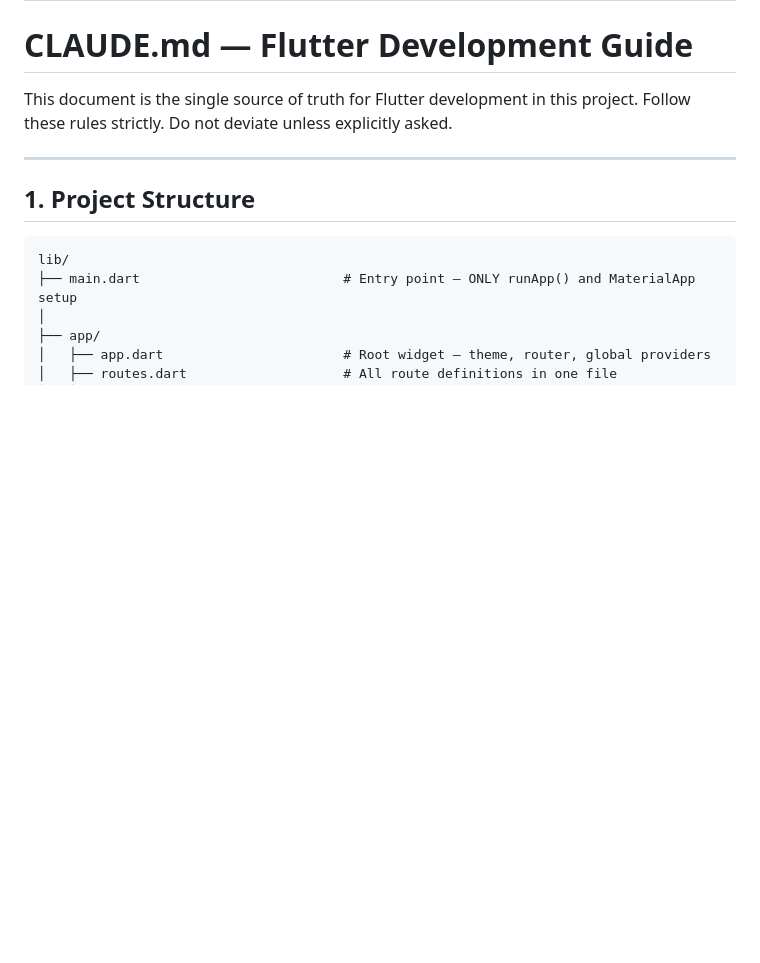
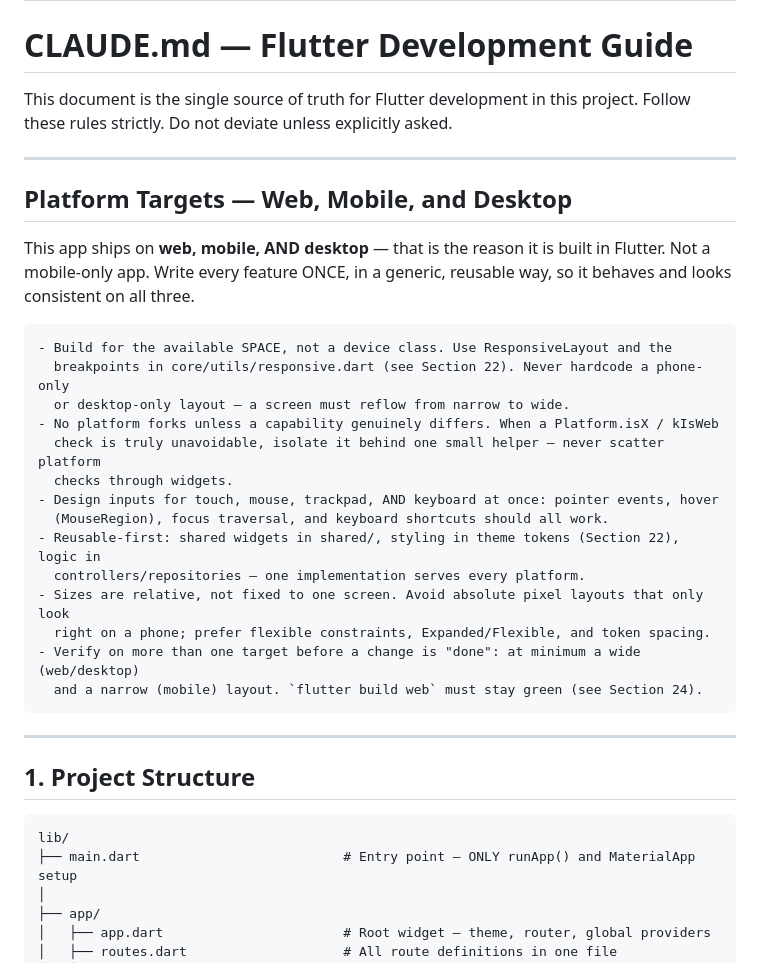
Before and after one commit to mmosh-pit/kiduna-mobile, a Markdown page: CLAUDE.md, the part around the change. GitHub-like rendering; blank space fills up the shorter version.

Commit message:
docs(claude): add web/mobile/desktop platform-targets rule

````diff
--- a/CLAUDE.md
+++ b/CLAUDE.md
@@ -64,6 +64,31 @@ WORKFLOW:
 # CLAUDE.md — Flutter Development Guide
 
 This document is the single source of truth for Flutter development in this project. Follow these rules strictly. Do not deviate unless explicitly asked.
+
+---
+
+## Platform Targets — Web, Mobile, and Desktop
+
+This app ships on **web, mobile, AND desktop** — that is the reason it is built in Flutter.
+Not a mobile-only app. Write every feature ONCE, in a generic, reusable way, so it behaves
+and looks consistent on all three.
+
+```
+- Build for the available SPACE, not a device class. Use ResponsiveLayout and the
+  breakpoints in core/utils/responsive.dart (see Section 22). Never hardcode a phone-only
+  or desktop-only layout — a screen must reflow from narrow to wide.
+- No platform forks unless a capability genuinely differs. When a Platform.isX / kIsWeb
+  check is truly unavoidable, isolate it behind one small helper — never scatter platform
+  checks through widgets.
+- Design inputs for touch, mouse, trackpad, AND keyboard at once: pointer events, hover
+  (MouseRegion), focus traversal, and keyboard shortcuts should all work.
+- Reusable-first: shared widgets in shared/, styling in theme tokens (Section 22), logic in
+  controllers/repositories — one implementation serves every platform.
+- Sizes are relative, not fixed to one screen. Avoid absolute pixel layouts that only look
+  right on a phone; prefer flexible constraints, Expanded/Flexible, and token spacing.
+- Verify on more than one target before a change is "done": at minimum a wide (web/desktop)
+  and a narrow (mobile) layout. `flutter build web` must stay green (see Section 24).
+```
 
 ---
 
````
